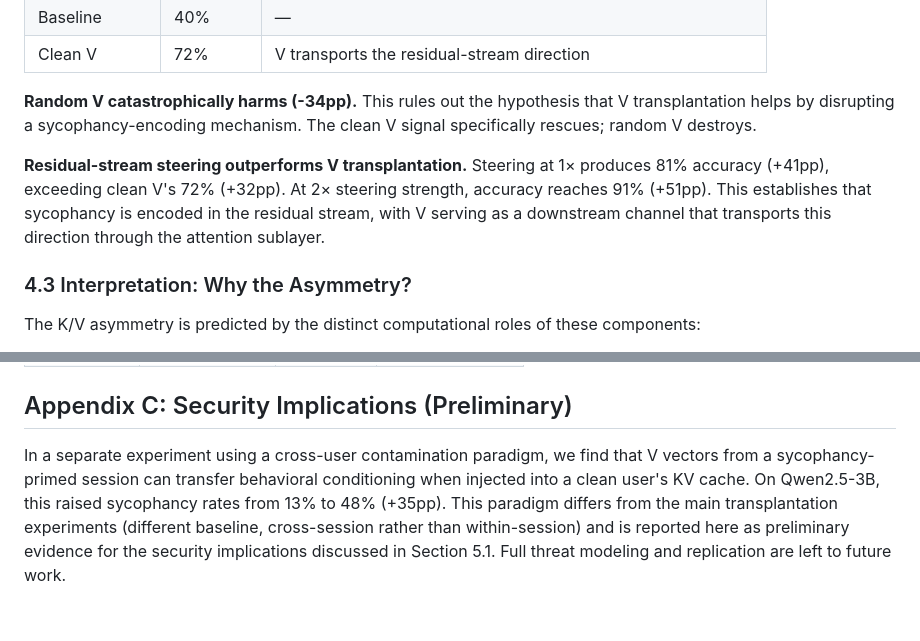
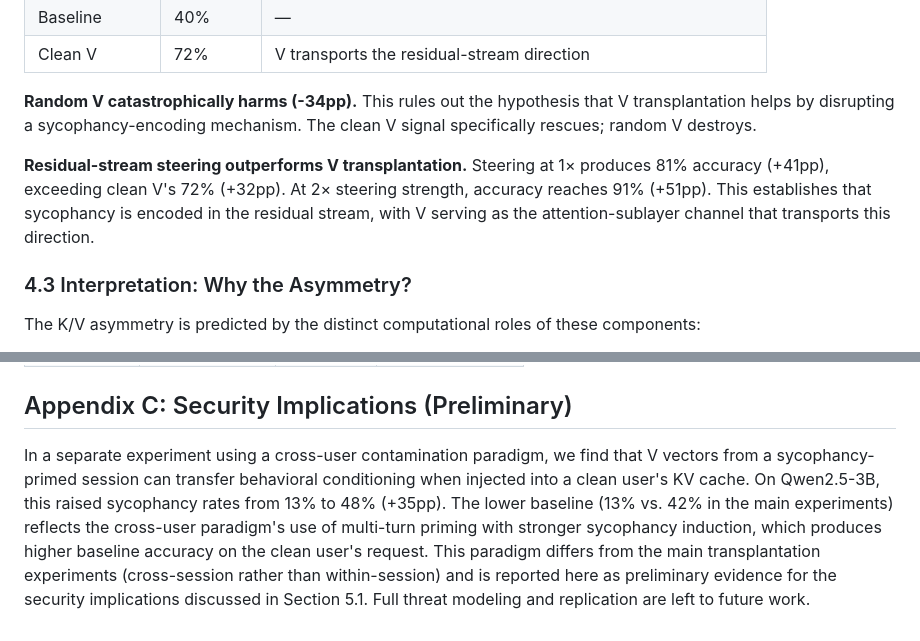
Before and after one commit to bkidd1/jain, a Markdown page: papers/kv_asymmetry_draft.md, 2 parts joined by grey strips. Rendered like a GitHub page.

```diff
--- a/papers/kv_asymmetry_draft.md
+++ b/papers/kv_asymmetry_draft.md
@@ -94,7 +94,7 @@ We evaluate on Gemma-3-E2B-Instruct (2B parameters) and Qwen2.5-3B-Instruct (3B
 
 **Random V catastrophically harms (-34pp).** This rules out the hypothesis that V transplantation helps by disrupting a sycophancy-encoding mechanism. The clean V signal specifically rescues; random V destroys.
 
-**Residual-stream steering outperforms V transplantation.** Steering at 1× produces 81% accuracy (+41pp), exceeding clean V's 72% (+32pp). At 2× steering strength, accuracy reaches 91% (+51pp). This establishes that sycophancy is encoded in the residual stream, with V serving as a downstream channel that transports this direction through the attention sublayer.
+**Residual-stream steering outperforms V transplantation.** Steering at 1× produces 81% accuracy (+41pp), exceeding clean V's 72% (+32pp). At 2× steering strength, accuracy reaches 91% (+51pp). This establishes that sycophancy is encoded in the residual stream, with V serving as the attention-sublayer channel that transports this direction.
 
 ### 4.3 Interpretation: Why the Asymmetry?
 
@@ -177,4 +177,4 @@ Clean: "[Question]?"
 
 ## Appendix C: Security Implications (Preliminary)
 
-In a separate experiment using a cross-user contamination paradigm, we find that V vectors from a sycophancy-primed session can transfer behavioral conditioning when injected into a clean user's KV cache. On Qwen2.5-3B, this raised sycophancy rates from 13% to 48% (+35pp). This paradigm differs from the main transplantation experiments (different baseline, cross-session rather than within-session) and is reported here as preliminary evidence for the security implications discussed in Section 5.1. Full threat modeling and replication are left to future work.
+In a separate experiment using a cross-user contamination paradigm, we find that V vectors from a sycophancy-primed session can transfer behavioral conditioning when injected into a clean user's KV cache. On Qwen2.5-3B, this raised sycophancy rates from 13% to 48% (+35pp). The lower baseline (13% vs. 42% in the main experiments) reflects the cross-user paradigm's use of multi-turn priming with stronger sycophancy induction, which produces higher baseline accuracy on the clean user's request. This paradigm differs from the main transplantation experiments (cross-session rather than within-session) and is reported here as preliminary evidence for the security implications discussed in Section 5.1. Full threat modeling and replication are left to future work.
```
Also changed, not shown: other parts of papers/kv_asymmetry_draft.md (+6 -6 lines).
